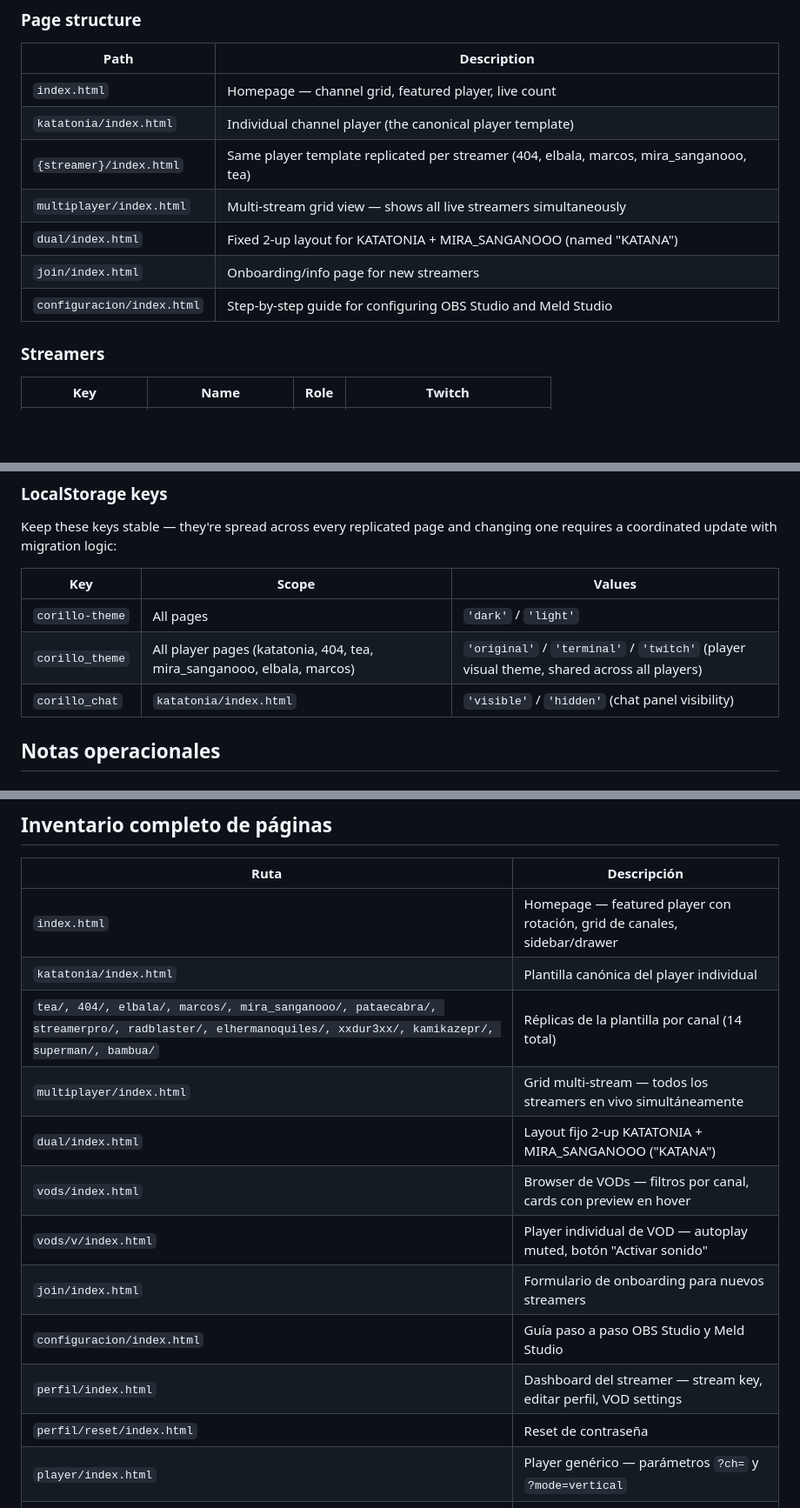
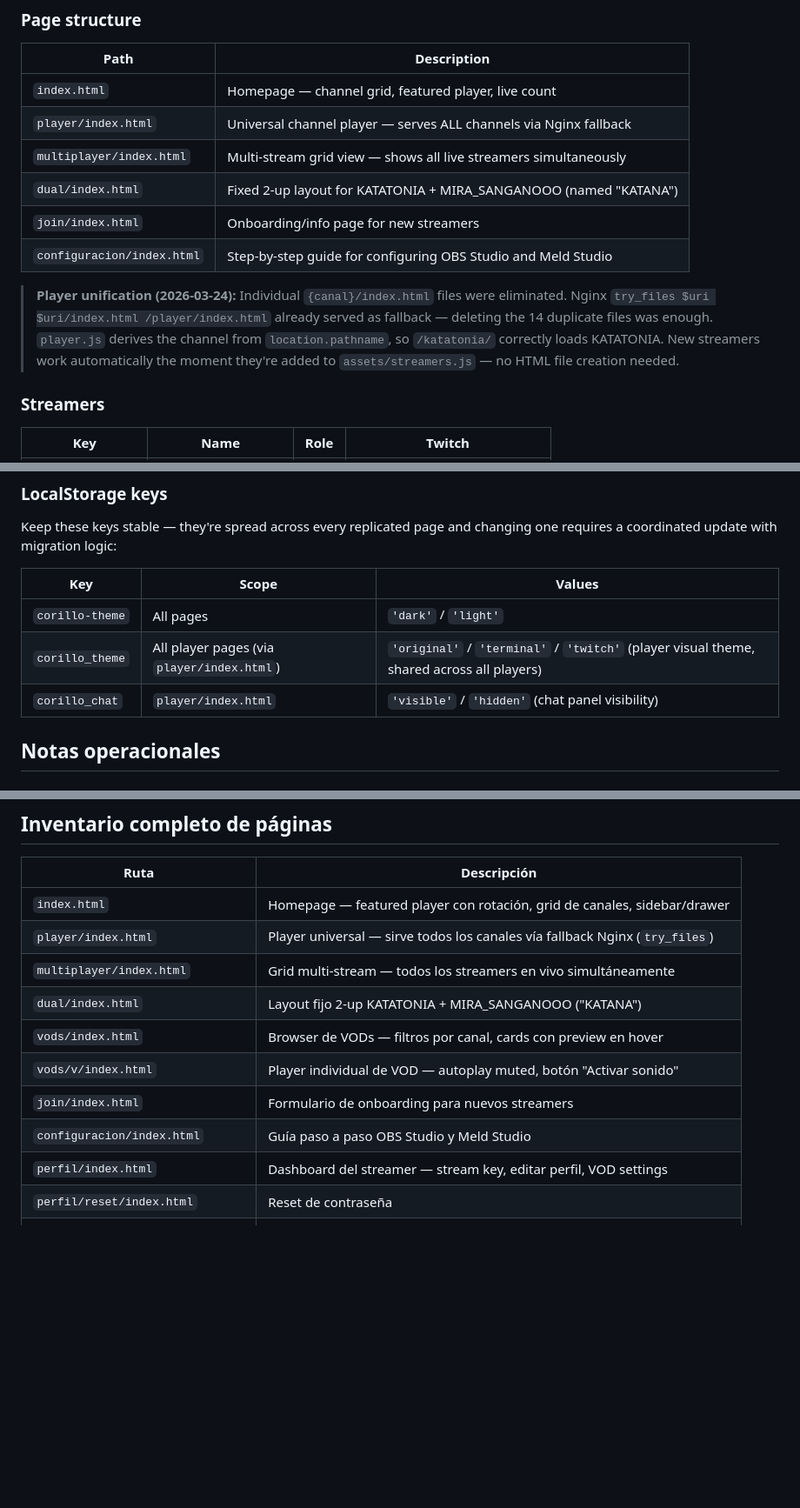
Before and after one commit to marcosstgo/corillo, a Markdown page: CLAUDE.md, 3 parts joined by grey strips. Shown at 87% size. Rendered like a GitHub page; blank space fills up the shorter version.

Commit message:
docs: actualizar CLAUDE.md — player unificado, eliminar refs a HTML por canal
https://claude.ai/code/session_01QBJyySEM6L5gUNwg5RqDeE

```diff
--- a/CLAUDE.md
+++ b/CLAUDE.md
@@ -19,12 +19,13 @@ The site is served as static files. **Nginx** handles reverse proxy and SSL, pro
 | Path | Description |
 |------|-------------|
 | `index.html` | Homepage — channel grid, featured player, live count |
-| `katatonia/index.html` | Individual channel player (the canonical player template) |
-| `{streamer}/index.html` | Same player template replicated per streamer (404, elbala, marcos, mira_sanganooo, tea) |
+| `player/index.html` | Universal channel player — serves ALL channels via Nginx fallback |
 | `multiplayer/index.html` | Multi-stream grid view — shows all live streamers simultaneously |
 | `dual/index.html` | Fixed 2-up layout for KATATONIA + MIRA_SANGANOOO (named "KATANA") |
 | `join/index.html` | Onboarding/info page for new streamers |
 | `configuracion/index.html` | Step-by-step guide for configuring OBS Studio and Meld Studio |
+
+> **Player unification (2026-03-24):** Individual `{canal}/index.html` files were eliminated. Nginx `try_files $uri $uri/index.html /player/index.html` already served as fallback — deleting the 14 duplicate files was enough. `player.js` derives the channel from `location.pathname`, so `/katatonia/` correctly loads KATATONIA. New streamers work automatically the moment they're added to `assets/streamers.js` — no HTML file creation needed.
 
 ### Streamers
 
@@ -182,8 +183,8 @@ Keep these keys stable — they're spread across every replicated page and chang
 | Key | Scope | Values |
 |-----|-------|--------|
 | `corillo-theme` | All pages | `'dark'` / `'light'` |
-| `corillo_theme` | All player pages (katatonia, 404, tea, mira_sanganooo, elbala, marcos) | `'original'` / `'terminal'` / `'twitch'` (player visual theme, shared across all players) |
-| `corillo_chat` | `katatonia/index.html` | `'visible'` / `'hidden'` (chat panel visibility) |
+| `corillo_theme` | All player pages (via `player/index.html`) | `'original'` / `'terminal'` / `'twitch'` (player visual theme, shared across all players) |
+| `corillo_chat` | `player/index.html` | `'visible'` / `'hidden'` (chat panel visibility) |
 
 ## Notas operacionales
 
@@ -247,8 +248,7 @@ El player de VODs (`vods/v/index.html`) usa `autoplay muted` para cumplir con la
 | Ruta | Descripción |
 |------|-------------|
 | `index.html` | Homepage — featured player con rotación, grid de canales, sidebar/drawer |
-| `katatonia/index.html` | Plantilla canónica del player individual |
-| `tea/, 404/, elbala/, marcos/, mira_sanganooo/, pataecabra/, streamerpro/, radblaster/, elhermanoquiles/, xxdur3xx/, kamikazepr/, superman/, bambua/` | Réplicas de la plantilla por canal (14 total) |
+| `player/index.html` | Player universal — sirve todos los canales vía fallback Nginx (`try_files`) |
 | `multiplayer/index.html` | Grid multi-stream — todos los streamers en vivo simultáneamente |
 | `dual/index.html` | Layout fijo 2-up KATATONIA + MIRA_SANGANOOO ("KATANA") |
 | `vods/index.html` | Browser de VODs — filtros por canal, cards con preview en hover |
@@ -257,7 +257,6 @@ El player de VODs (`vods/v/index.html`) usa `autoplay muted` para cumplir con la
 | `configuracion/index.html` | Guía paso a paso OBS Studio y Meld Studio |
 | `perfil/index.html` | Dashboard del streamer — stream key, editar perfil, VOD settings |
 | `perfil/reset/index.html` | Reset de contraseña |
-| `player/index.html` | Player genérico — parámetros `?ch=` y `?mode=vertical` |
 | `streamers/index.html` | Directorio de streamers con status online/offline |
 | `legal/index.html` | Términos de servicio |
 | `dmca/index.html` | Info DMCA |
```
Also changed, not shown: other parts of CLAUDE.md (+2 -2 lines).
